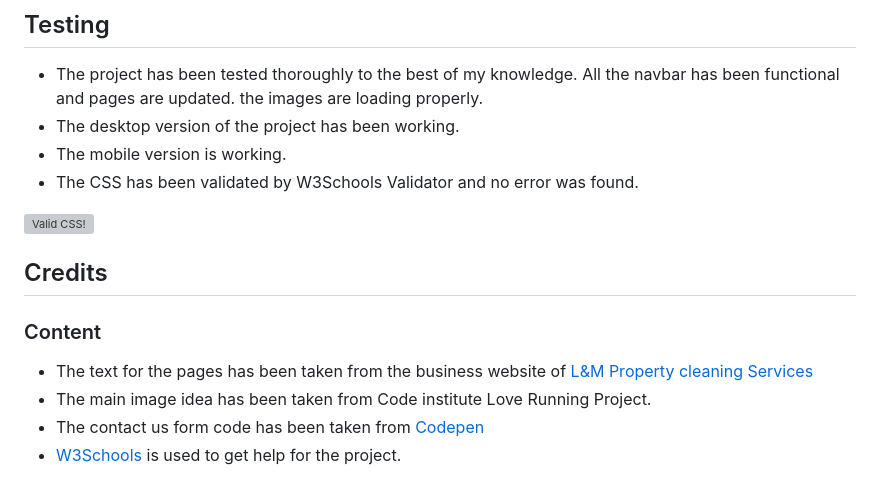
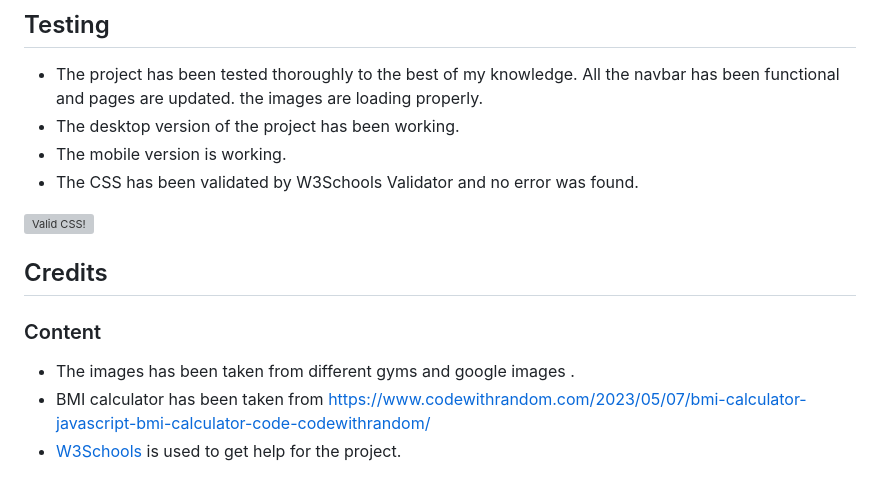
Before and after one commit to qasimushtaq/alarabigym, a Markdown page: README.md, the part around the change printed below. GitHub-like rendering; grey boxes are pictures that could not be loaded.

Commit message:
readme file has been updated

```diff
--- a/README.md
+++ b/README.md
@@ -77,7 +77,8 @@ From business perspective, there are two type of customers. The new gym members
 the images are loading properly.
 - The desktop version of the project has been working.
 - The mobile version is working.
-- The CSS has been validated by W3Schools Validator and no error was found. <p>
+- The CSS has been validated by W3Schools Validator and no error was found.
+<p>
 <a href="http://jigsaw.w3.org/css-validator/check/referer">
     <img style="border:0;width:88px;height:31px"
         src="http://jigsaw.w3.org/css-validator/images/vcss-blue"
@@ -88,7 +89,6 @@ the images are loading properly.
 ## Credits
 
 ### Content
-- The text for the pages has been taken from the business website of [L&M Property cleaning Services](https://lmcleaningservices.co.uk/)
-- The main image idea has been taken from Code institute Love Running Project.
-- The contact us form code has been taken from [Codepen](https://codepen.io/codeconvey/pen/bGdYvw)
+- The images has been taken from different gyms and google images .
+- BMI calculator has been taken from https://www.codewithrandom.com/2023/05/07/bmi-calculator-javascript-bmi-calculator-code-codewithrandom/
 - [W3Schools](w3schools.com) is used to get help for the project.
```
Also changed, not shown: other parts of README.md (+0 -4 lines).
